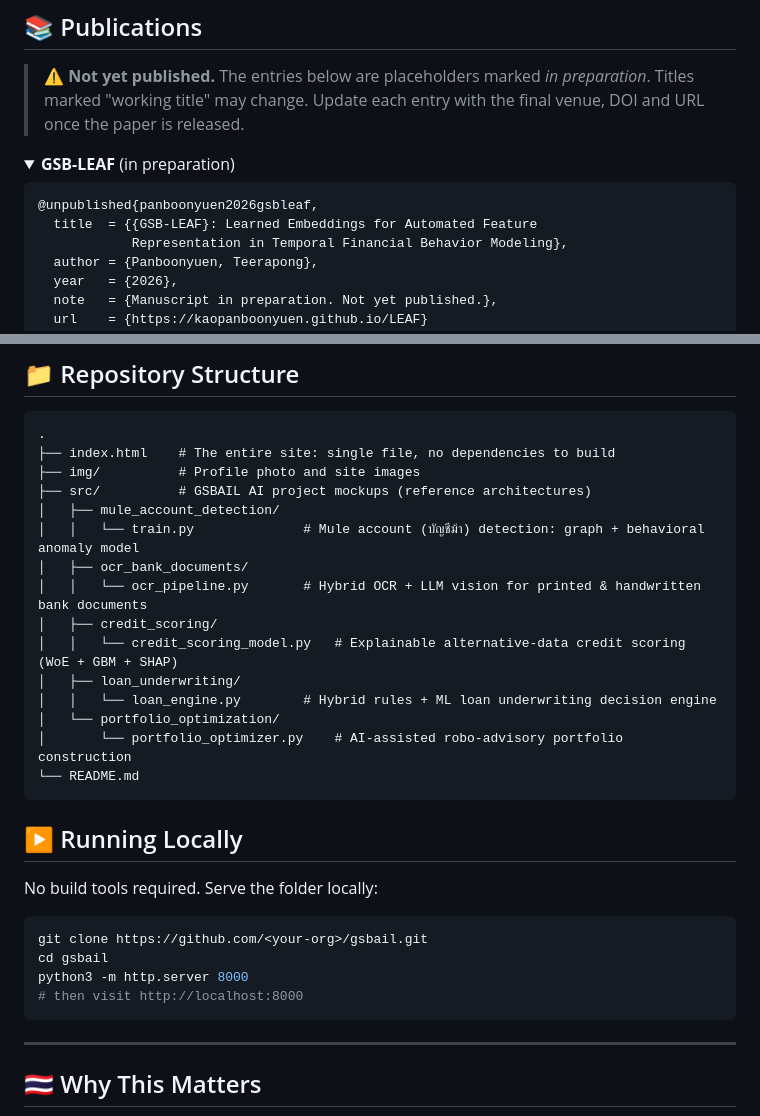
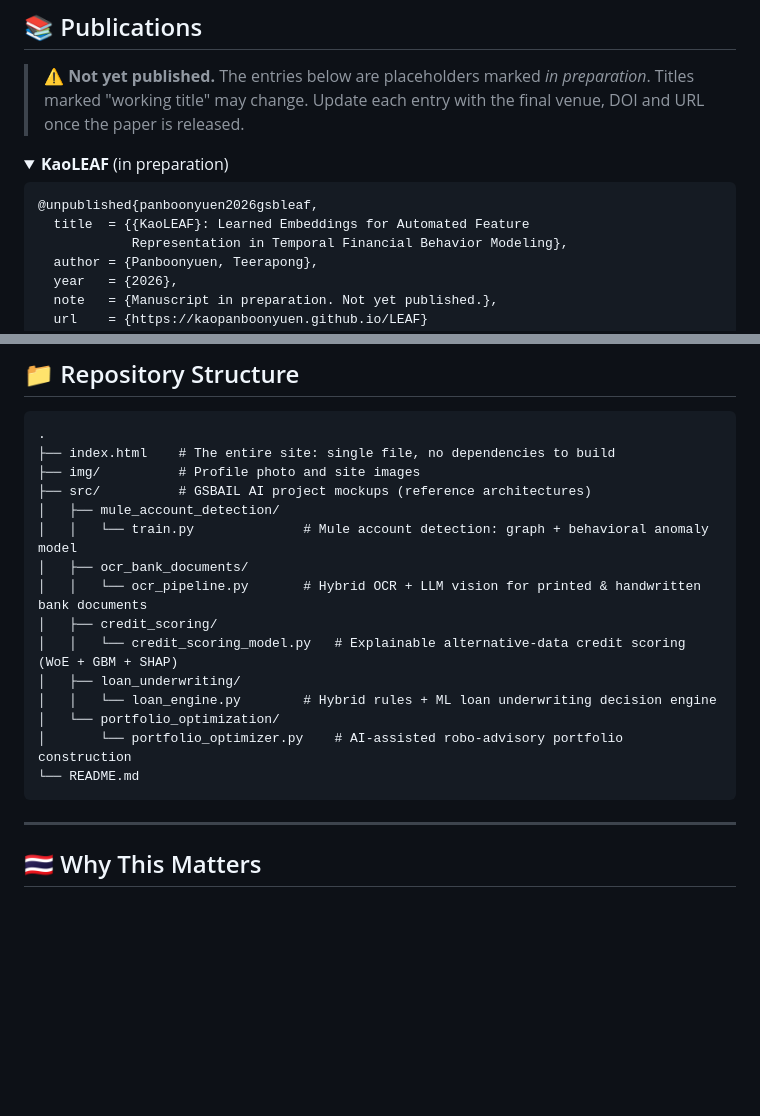
Before and after one commit to kaopanboonyuen/GSBAIL, a Markdown page: README.md, 2 parts joined by grey strips. Rendered like a GitHub page; folded sections open; blank space fills up the shorter version.

Commit message:
🌱 docs: update README.md

````diff
--- a/README.md
+++ b/README.md
@@ -86,11 +86,11 @@ Model releases, checkpoints and research artifacts are published at **[huggingfa
 > ⚠️ **Not yet published.** The entries below are placeholders marked *in preparation*. Titles marked "working title" may change. Update each entry with the final venue, DOI and URL once the paper is released.
 
 <details>
-<summary><b>GSB-LEAF</b> (in preparation)</summary>
+<summary><b>KaoLEAF</b> (in preparation)</summary>
 
 ```bibtex
 @unpublished{panboonyuen2026gsbleaf,
-  title  = {{GSB-LEAF}: Learned Embeddings for Automated Feature
+  title  = {{KaoLEAF}: Learned Embeddings for Automated Feature
             Representation in Temporal Financial Behavior Modeling},
   author = {Panboonyuen, Teerapong},
   year   = {2026},
@@ -174,7 +174,7 @@ The site is intentionally simple: a single self-contained page that is fast to l
 ├── img/          # Profile photo and site images
 ├── src/          # GSBAIL AI project mockups (reference architectures)
 │   ├── mule_account_detection/
-│   │   └── train.py              # Mule account (บัญชีม้า) detection: graph + behavioral anomaly model
+│   │   └── train.py              # Mule account detection: graph + behavioral anomaly model
 │   ├── ocr_bank_documents/
 │   │   └── ocr_pipeline.py       # Hybrid OCR + LLM vision for printed & handwritten bank documents
 │   ├── credit_scoring/
@@ -184,17 +184,6 @@ The site is intentionally simple: a single self-contained page that is fast to l
 │   └── portfolio_optimization/
 │       └── portfolio_optimizer.py    # AI-assisted robo-advisory portfolio construction
 └── README.md
-```
-
-## ▶️ Running Locally
-
-No build tools required. Serve the folder locally:
-
-```bash
-git clone https://github.com/<your-org>/gsbail.git
-cd gsbail
-python3 -m http.server 8000
-# then visit http://localhost:8000
 ```
 
 ---
````
